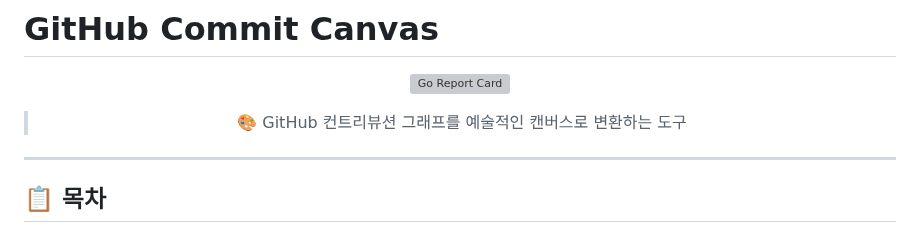
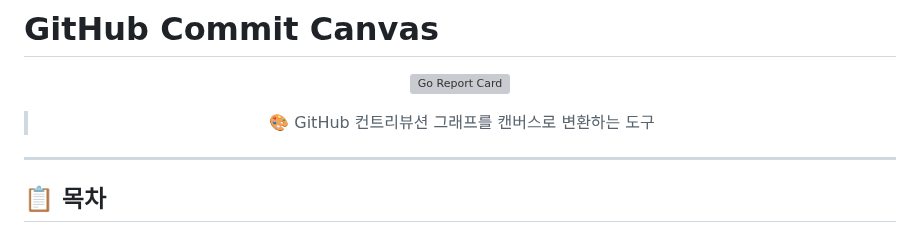
Before and after one commit to in-jun/commit-canvas, a Markdown page: README.md, the part around the change. Rendered like a GitHub page; grey boxes are pictures that could not be loaded.

```diff
--- a/README.md
+++ b/README.md
@@ -4,7 +4,7 @@
 
 [![Go Report Card](https://goreportcard.com/badge/github.com/in-jun/commit-canvas)](https://goreportcard.com/report/github.com/in-jun/commit-canvas)
 
-> 🎨 GitHub 컨트리뷰션 그래프를 예술적인 캔버스로 변환하는 도구
+> 🎨 GitHub 컨트리뷰션 그래프를 캔버스로 변환하는 도구
 
 </div>
 
```
